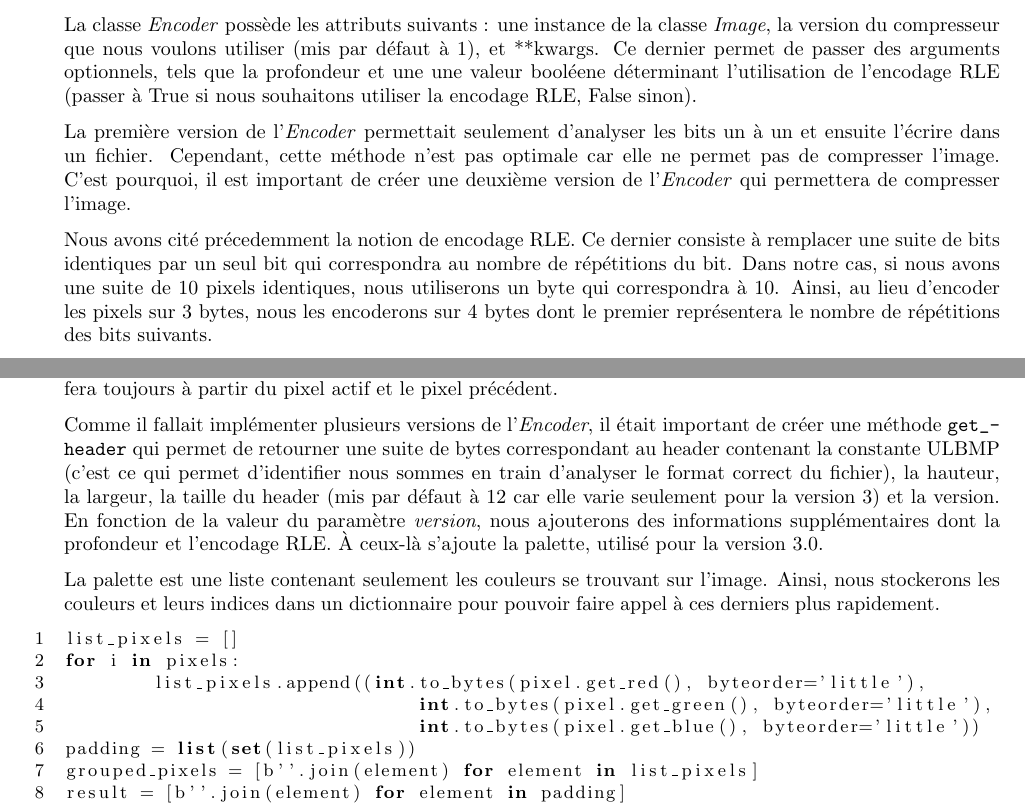
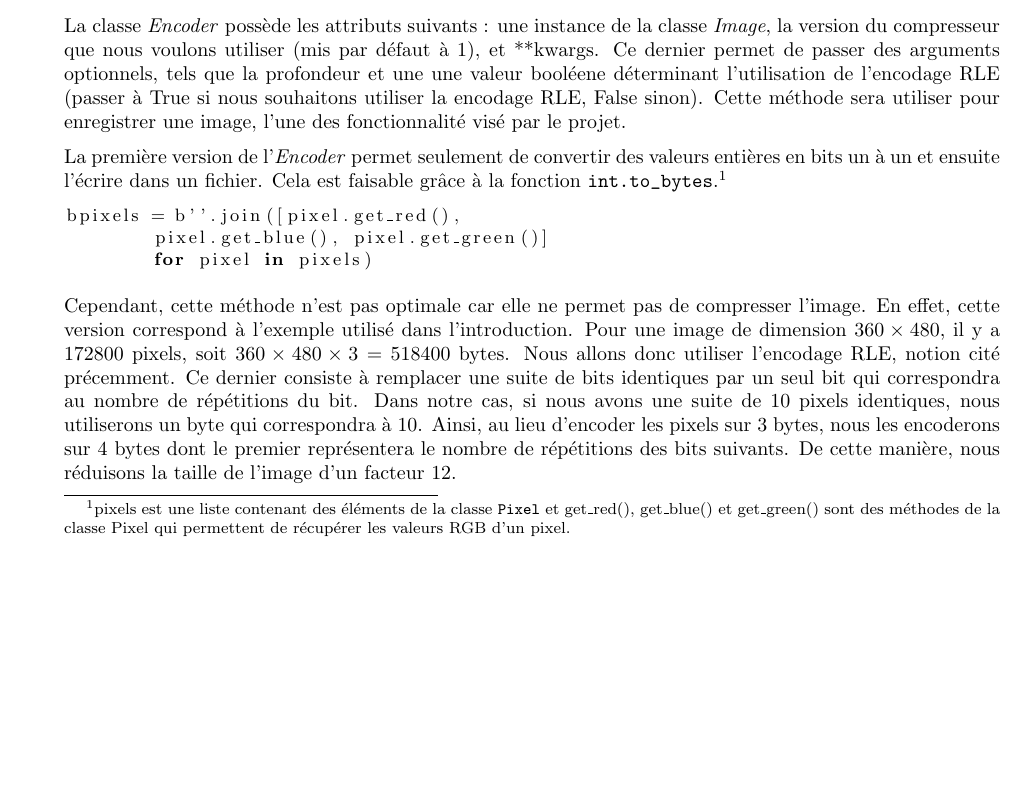
Before and after one commit to limintchun/Projet-Informatique-2, a LaTeX document (tex/rapport.tex): two parts of pages 4 and 5 of 7 before the commit and part of page 4 of 6 after it, the two joined at a grey line, cut so that both start at the same text, the shorter picture padded with empty space. Compiled offline with pdfLaTeX.

Commit message:
réduction de texte + respect des consignes (discuter des différences entre versions ULBMP

```diff
--- a/tex/rapport.tex
+++ b/tex/rapport.tex
@@ -11,7 +11,7 @@
 \usepackage{float}
 \usepackage{listingsutf8}
 \usepackage{underscore}
-
+\usepackage{indentfirst}
 \usepackage{fullpage}
 
 
@@ -93,12 +93,15 @@ Ou bien la fonction \texttt{__setitem__} qui permet de modifier un pixel à part
 
 
 \subsection{Encoder}
-La classe \textit{Encoder} possède les attributs suivants : une instance de la classe \textit{Image}, la version du compresseur que nous  voulons utiliser (mis par défaut à 1), et **kwargs. Ce dernier permet de passer des arguments optionnels, tels que la profondeur et une une valeur booléene déterminant l'utilisation de l'encodage RLE (passer à True si nous souhaitons utiliser la encodage RLE, False sinon).
+La classe \textit{Encoder} possède les attributs suivants : une instance de la classe \textit{Image}, la version du compresseur que nous  voulons utiliser (mis par défaut à 1), et **kwargs. Ce dernier permet de passer des arguments optionnels, tels que la profondeur et une une valeur booléene déterminant l'utilisation de l'encodage RLE (passer à True si nous souhaitons utiliser la encodage RLE, False sinon). Cette méthode sera utiliser pour enregistrer une image, l'une des fonctionnalité visé par le projet.
 
-%Cette méthode sera utiliser pour enregistrer une image, l'une des fonctionnalité visé par le projet.
-La première version de l'\textit{Encoder} permettait seulement d'analyser les bits un à un et ensuite l'écrire dans un fichier. Cependant, cette méthode n'est pas optimale car elle ne permet pas de compresser l'image. C'est pourquoi, il est important de créer une deuxième version de l'\textit{Encoder} qui permettera  de compresser l'image.
+La première version de l'\textit{Encoder} permet seulement de convertir des valeurs entières en bits un à un et ensuite l'écrire dans un fichier. Cela est faisable grâce à la fonction \texttt{int.to_bytes}.\footnote{pixels est une liste contenant des éléments de la classe \texttt{Pixel} et get_red(), get_blue() et get_green() sont des méthodes de la classe Pixel qui permettent de récupérer les valeurs RGB d'un pixel.}
 
-Nous avons cité précedemment la notion de encodage RLE. Ce dernier consiste à remplacer une suite de bits identiques par un seul bit qui correspondra au nombre de répétitions du bit. Dans notre cas, si nous avons une suite de 10 pixels identiques, nous utiliserons un byte qui correspondra à 10. Ainsi, au lieu d'encoder les pixels sur 3 bytes, nous les encoderons sur 4 bytes dont le premier représentera le nombre de répétitions des bits suivants.
+\begin{lstlisting}[language=Python, basicstyle=\small]
+bpixels = b''.join([pixel.get_red(),
+	pixel.get_blue(), pixel.get_green()]
+	for pixel in pixels)
+\end{lstlisting}
 
-Quant à la profondeur, elle correspond au nombre de bits utilisés pour encoder chaque couleur d'un pixel. Par exemple, si la profondeur est de 4, cela signifie que chaque couleur d'un pixel est encodée sur 4 bits. Cette méthode d'encodage sera utiliser pour la version 3.0 du compresseur.
+Cependant, cette méthode n'est pas optimale car elle ne permet pas de compresser l'image. En effet, cette version correspond à l'exemple utilisé dans l'introduction. Pour une image de dimension $360 \times 480$, il y a 172800 pixels, soit $360 \times 480 \times 3 = 518400$ bytes. Nous allons donc utiliser l'encodage RLE, notion cité précemment. Ce dernier consiste à remplacer une suite de bits identiques par un seul bit qui correspondra au nombre de répétitions du bit. Dans notre cas, si nous avons une suite de 10 pixels identiques, nous utiliserons un byte qui correspondra à 10. Ainsi, au lieu d'encoder les pixels sur 3 bytes, nous les encoderons sur 4 bytes dont le premier représentera le nombre de répétitions des bits suivants. De cette manière, nous réduisons la taille de l'image d'un facteur 12.
 
@@ -112,22 +133,3 @@ Nous avons également dû implémenter une quatrième  version de l'\textit{Enco
 
 Ainsi, en fonction des intervalles de valeurs de $\Delta_R$, $\Delta_G$ et $\Delta_B$, nous allons regrouper les pixels en fonction de leur différence de couleur. Plus la différence sera grande, plus on aura besoin de byte pour encoder les pixels. En effet, si la différence n'est pas grande (c'est-à-dire entre -2 et 1), la couleur des pixels sont assez proche pour qu'on ne voit pas la différence à l'oeil nu. Ainsi, on peut se permettre de les encoder sur moins de bytes.
 
-Comme cité précédemment, les valeurs d'un pixel ne peuvent pas être négatives. Il va falloir décaler les valeurs de différences car il est possible que ces dernières soient négatives. De plus, le calcul de différence se fera toujours à partir du pixel actif et le pixel précédent.
-% Si trop de page flm, mais sinon peut-être préciser les différents types de bloc.
-
-Comme il fallait implémenter plusieurs versions de l'\textit{Encoder}, il était important de créer une méthode \texttt{get_header} qui permet de retourner une suite de bytes correspondant au header contenant la constante ULBMP (c'est ce qui permet d'identifier nous sommes en train d'analyser le format correct du fichier), la hauteur, la largeur, la taille du header (mis par défaut à 12 car elle varie seulement pour la version 3) et la version. En fonction de la valeur du paramètre \textit{version}, nous ajouterons des informations supplémentaires dont la profondeur et l'encodage RLE. À ceux-là s'ajoute la palette, utilisé pour la version 3.0.
-
-La palette est une liste contenant seulement les couleurs se trouvant sur l'image. Ainsi, nous stockerons les couleurs et leurs indices dans un dictionnaire pour pouvoir faire appel à ces derniers plus rapidement.
-
-\begin{lstlisting}[language=Python, basicstyle=\small, numbers=left]
-list_pixels = []
-for i in pixels:
-	list_pixels.append((int.to_bytes(pixel.get_red(), byteorder='little'),
-                                int.to_bytes(pixel.get_green(), byteorder='little'),
-                                int.to_bytes(pixel.get_blue(), byteorder='little'))
-padding = list(set(list_pixels))
-grouped_pixels = [b''.join(element) for element in list_pixels]
-result = [b''.join(element) for element in padding]
-color_to_index = {color: index for index, color in enumerate(result)}
-
-indices = []
```
Also changed, not shown: tex/rapport.pdf, tex/rapport.tex (46 more changed lines), 6 other files.
